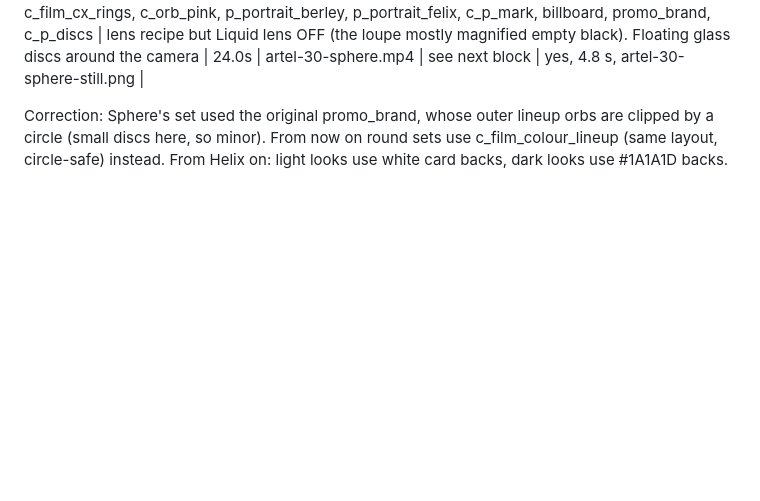
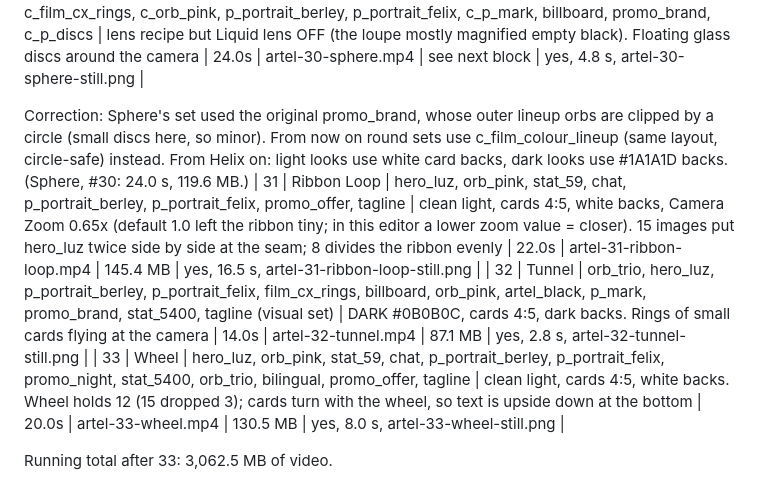
Before and after one commit to berley-AA/artel-animations, a Markdown page: aligncanvas/EXPORT-LOG.md, the part around the change. Drawn GitHub-style; blank space fills up the shorter version.

Commit message:
AlignCanvas log: round 3 exports 31-33
Co-Authored-By: Claude Opus 5.5 <noreply@anthropic.com>
Claude-Session: https://claude.ai/code/session_01UX42cf6j9fLmYefg2Eq58S

```diff
--- a/aligncanvas/EXPORT-LOG.md
+++ b/aligncanvas/EXPORT-LOG.md
@@ -155,3 +155,9 @@ Running total after 27: 2,375.9 MB of video.
 
 Correction: Sphere's set used the original promo_brand, whose outer lineup orbs are clipped by a circle (small discs here, so minor). From now on round sets use c_film_colour_lineup (same layout, circle-safe) instead.
 From Helix on: light looks use white card backs, dark looks use #1A1A1D backs.
+(Sphere, #30: 24.0 s, 119.6 MB.)
+| 31 | Ribbon Loop | hero_luz, orb_pink, stat_59, chat, p_portrait_berley, p_portrait_felix, promo_offer, tagline | clean light, cards 4:5, white backs, Camera Zoom 0.65x (default 1.0 left the ribbon tiny; in this editor a lower zoom value = closer). 15 images put hero_luz twice side by side at the seam; 8 divides the ribbon evenly | 22.0s | artel-31-ribbon-loop.mp4 | 145.4 MB | yes, 16.5 s, artel-31-ribbon-loop-still.png |
+| 32 | Tunnel | orb_trio, hero_luz, p_portrait_berley, p_portrait_felix, film_cx_rings, billboard, orb_pink, artel_black, p_mark, promo_brand, stat_5400, tagline (visual set) | DARK #0B0B0C, cards 4:5, dark backs. Rings of small cards flying at the camera | 14.0s | artel-32-tunnel.mp4 | 87.1 MB | yes, 2.8 s, artel-32-tunnel-still.png |
+| 33 | Wheel | hero_luz, orb_pink, stat_59, chat, p_portrait_berley, p_portrait_felix, promo_night, stat_5400, orb_trio, bilingual, promo_offer, tagline | clean light, cards 4:5, white backs. Wheel holds 12 (15 dropped 3); cards turn with the wheel, so text is upside down at the bottom | 20.0s | artel-33-wheel.mp4 | 130.5 MB | yes, 8.0 s, artel-33-wheel-still.png |
+
+Running total after 33: 3,062.5 MB of video.
```
